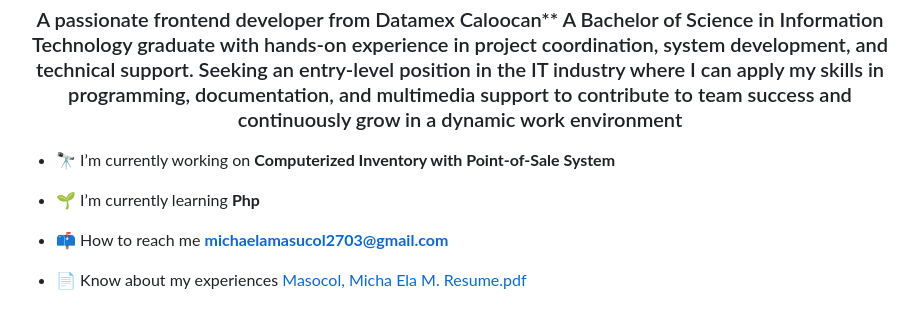
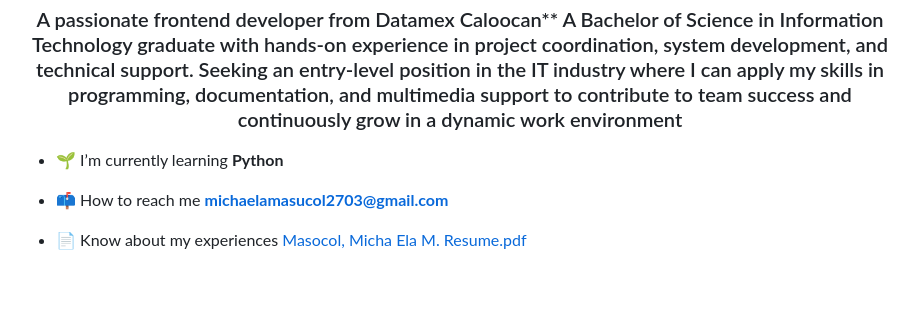
Before and after one commit to mchlamscl/My-Portfolio, a Markdown page: README.md, the part around the change. Rendered like a GitHub page; blank space fills up the shorter version.

```diff
--- a/README.md
+++ b/README.md
@@ -4,9 +4,7 @@
  my skills in programming, documentation, and multimedia support to contribute to team success and
  continuously grow in a dynamic work environment</h3>
 
-- 🔭 I’m currently working on **Computerized Inventory with Point-of-Sale System**
-
-- 🌱 I’m currently learning **Php**
+- 🌱 I’m currently learning **Python**
 
 - 📫 How to reach me **michaelamasucol2703@gmail.com**
 
```
